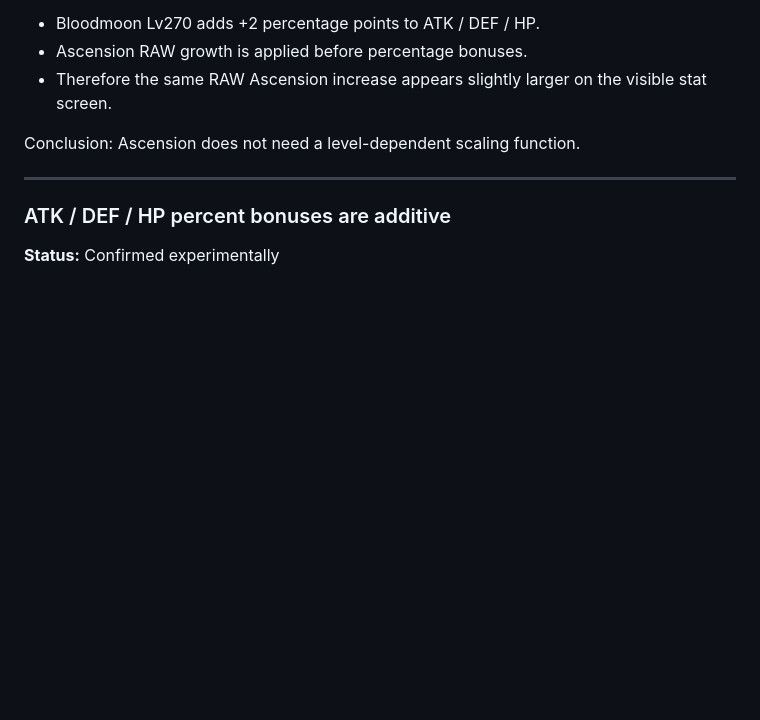
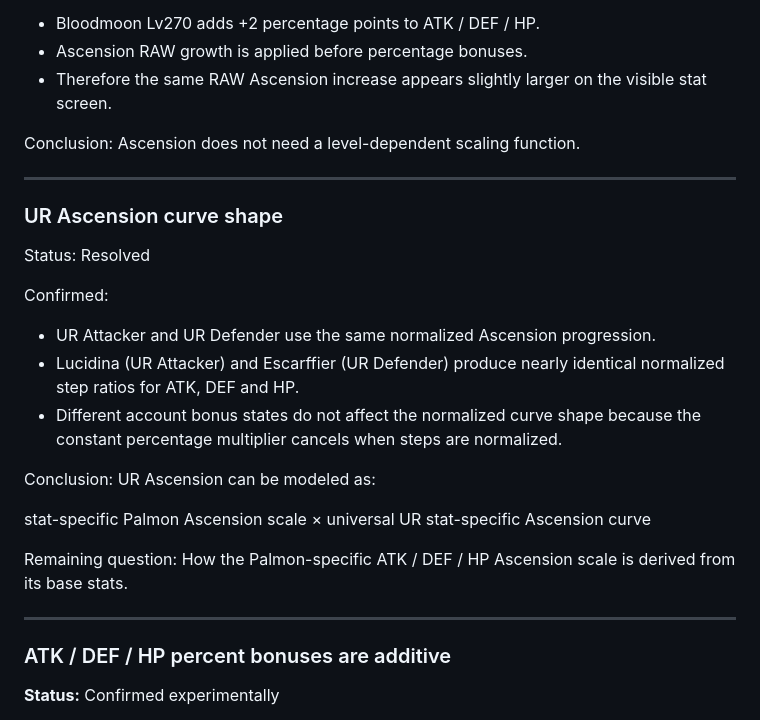
Before and after one commit to Escikay26/Palmon-Survival-Calculator, a Markdown page: model-open-questions.md, the part around the change. Rendered like a GitHub page; blank space fills up the shorter version.

```diff
--- a/model-open-questions.md
+++ b/model-open-questions.md
@@ -132,6 +132,28 @@ Explanation for Lv300:
 
 Conclusion:
 Ascension does not need a level-dependent scaling function.
+
+---
+
+### UR Ascension curve shape
+Status: Resolved
+
+Confirmed:
+- UR Attacker and UR Defender use the same normalized Ascension progression.
+- Lucidina (UR Attacker) and Escarffier (UR Defender) produce nearly identical
+  normalized step ratios for ATK, DEF and HP.
+- Different account bonus states do not affect the normalized curve shape because
+  the constant percentage multiplier cancels when steps are normalized.
+
+Conclusion:
+UR Ascension can be modeled as:
+
+stat-specific Palmon Ascension scale
+×
+universal UR stat-specific Ascension curve
+
+Remaining question:
+How the Palmon-specific ATK / DEF / HP Ascension scale is derived from its base stats.
 
 ---
 
```
